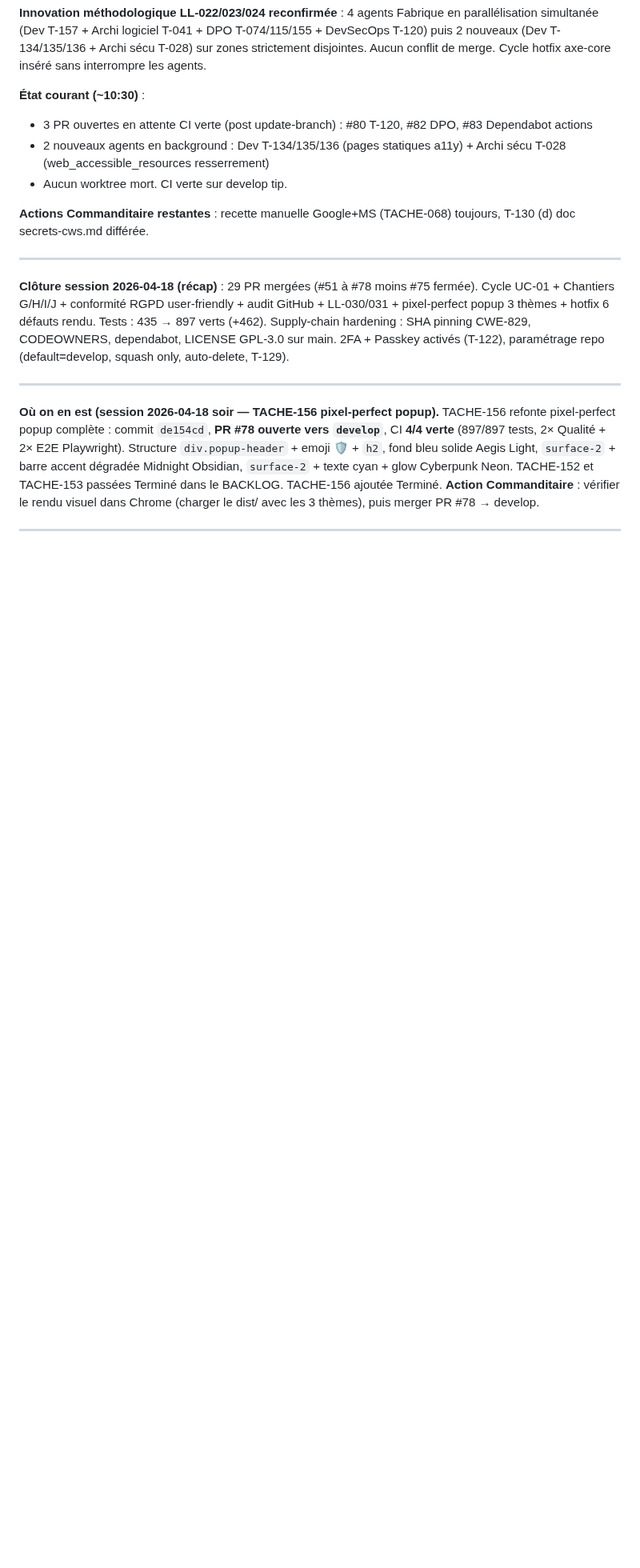
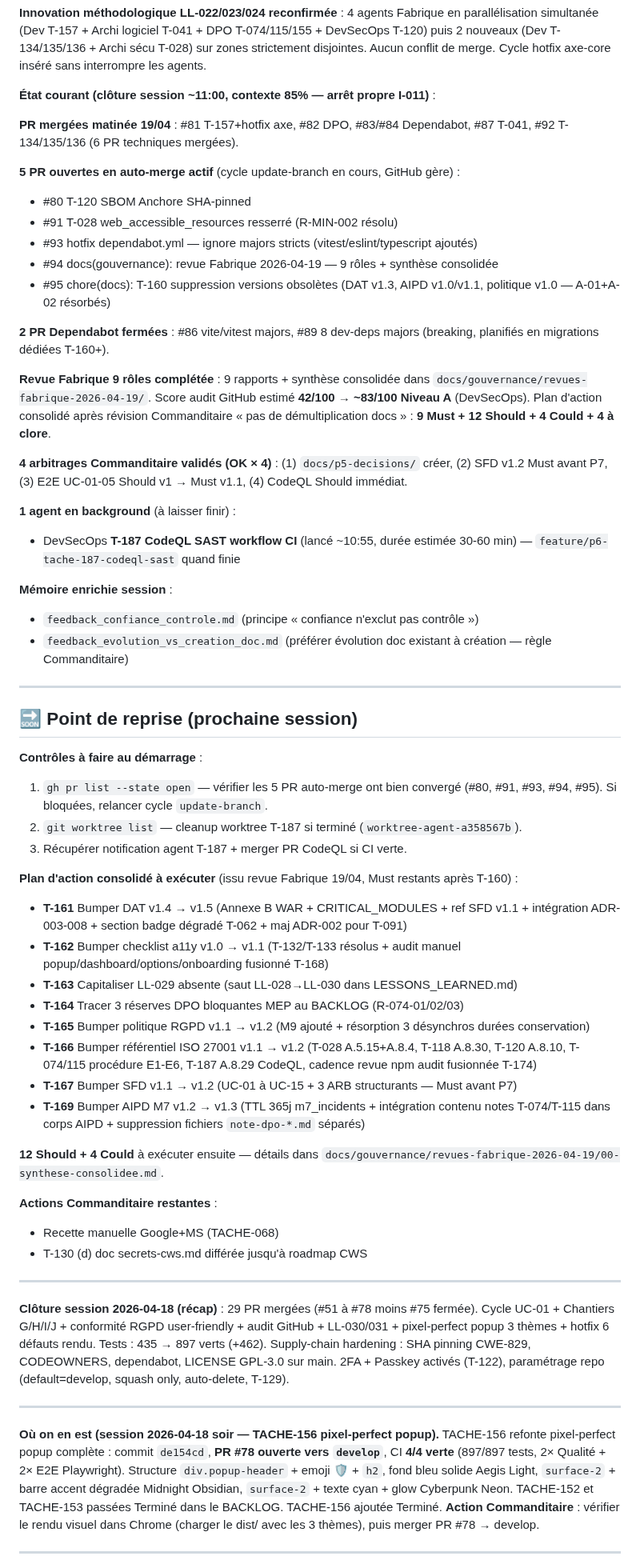
Before and after one commit to antonyblain/sentinel-nudge, a Markdown page: .claude/SESSION.md, the part around the change. Shown at 80% size. GitHub-like rendering; blank space fills up the shorter version.

Commit message:
chore(session): MAJ SESSION 2026-04-19 cloture cycle 2 (post revue Fabrique + T-160)
Documente etat 11:00 avec point de reprise complet :
- 6 PR mergees matinee (#81/#82/#83/#84/#87/#92)
- 5 PR auto-merge (#80/#91/#93/#94/#95)
- Revue Fabrique 9 roles + synthese consolidee
- 4 arbitrages Commanditaire valides (OK x4)
- Plan action revise : 9 Must + 12 Should + 4 Could
- T-187 CodeQL en agent background

Refs: cloture session 2026-04-19
Co-Authored-By: Claude Opus 4.7 (1M context) <noreply@anthropic.com>

```diff
--- a/.claude/SESSION.md
+++ b/.claude/SESSION.md
@@ -19,12 +19,54 @@
 
 **Innovation méthodologique LL-022/023/024 reconfirmée** : 4 agents Fabrique en parallélisation simultanée (Dev T-157 + Archi logiciel T-041 + DPO T-074/115/155 + DevSecOps T-120) puis 2 nouveaux (Dev T-134/135/136 + Archi sécu T-028) sur zones strictement disjointes. Aucun conflit de merge. Cycle hotfix axe-core inséré sans interrompre les agents.
 
-**État courant (~10:30)** :
-- 3 PR ouvertes en attente CI verte (post update-branch) : #80 T-120, #82 DPO, #83 Dependabot actions
-- 2 nouveaux agents en background : Dev T-134/135/136 (pages statiques a11y) + Archi sécu T-028 (web_accessible_resources resserrement)
-- Aucun worktree mort. CI verte sur develop tip.
+**État courant (clôture session ~11:00, contexte 85% — arrêt propre I-011)** :
 
-**Actions Commanditaire restantes** : recette manuelle Google+MS (TACHE-068) toujours, T-130 (d) doc secrets-cws.md différée.
+**PR mergées matinée 19/04** : #81 T-157+hotfix axe, #82 DPO, #83/#84 Dependabot, #87 T-041, #92 T-134/135/136 (6 PR techniques mergées).
+
+**5 PR ouvertes en auto-merge actif** (cycle update-branch en cours, GitHub gère) :
+- #80 T-120 SBOM Anchore SHA-pinned
+- #91 T-028 web_accessible_resources resserré (R-MIN-002 résolu)
+- #93 hotfix dependabot.yml — ignore majors stricts (vitest/eslint/typescript ajoutés)
+- #94 docs(gouvernance): revue Fabrique 2026-04-19 — 9 rôles + synthèse consolidée
+- #95 chore(docs): T-160 suppression versions obsolètes (DAT v1.3, AIPD v1.0/v1.1, politique v1.0 — A-01+A-02 résorbés)
+
+**2 PR Dependabot fermées** : #86 vite/vitest majors, #89 8 dev-deps majors (breaking, planifiés en migrations dédiées T-160+).
+
+**Revue Fabrique 9 rôles complétée** : 9 rapports + synthèse consolidée dans `docs/gouvernance/revues-fabrique-2026-04-19/`. Score audit GitHub estimé **42/100 → ~83/100 Niveau A** (DevSecOps). Plan d'action consolidé après révision Commanditaire « pas de démultiplication docs » : **9 Must + 12 Should + 4 Could + 4 à clore**.
+
+**4 arbitrages Commanditaire validés (OK × 4)** : (1) `docs/p5-decisions/` créer, (2) SFD v1.2 Must avant P7, (3) E2E UC-01-05 Should v1 → Must v1.1, (4) CodeQL Should immédiat.
+
+**1 agent en background** (à laisser finir) :
+- DevSecOps **T-187 CodeQL SAST workflow CI** (lancé ~10:55, durée estimée 30-60 min) — `feature/p6-tache-187-codeql-sast` quand finie
+
+**Mémoire enrichie session** :
+- `feedback_confiance_controle.md` (principe « confiance n'exclut pas contrôle »)
+- `feedback_evolution_vs_creation_doc.md` (préférer évolution doc existant à création — règle Commanditaire)
+
+---
+
+## 🔜 Point de reprise (prochaine session)
+
+**Contrôles à faire au démarrage** :
+1. `gh pr list --state open` — vérifier les 5 PR auto-merge ont bien convergé (#80, #91, #93, #94, #95). Si bloquées, relancer cycle `update-branch`.
+2. `git worktree list` — cleanup worktree T-187 si terminé (`worktree-agent-a358567b`).
+3. Récupérer notification agent T-187 + merger PR CodeQL si CI verte.
+
+**Plan d'action consolidé à exécuter** (issu revue Fabrique 19/04, Must restants après T-160) :
+- **T-161** Bumper DAT v1.4 → v1.5 (Annexe B WAR + CRITICAL_MODULES + ref SFD v1.1 + intégration ADR-003-008 + section badge dégradé T-062 + maj ADR-002 pour T-091)
+- **T-162** Bumper checklist a11y v1.0 → v1.1 (T-132/T-133 résolus + audit manuel popup/dashboard/options/onboarding fusionné T-168)
+- **T-163** Capitaliser LL-029 absente (saut LL-028→LL-030 dans LESSONS_LEARNED.md)
+- **T-164** Tracer 3 réserves DPO bloquantes MEP au BACKLOG (R-074-01/02/03)
+- **T-165** Bumper politique RGPD v1.1 → v1.2 (M9 ajouté + résorption 3 désynchros durées conservation)
+- **T-166** Bumper référentiel ISO 27001 v1.1 → v1.2 (T-028 A.5.15+A.8.4, T-118 A.8.30, T-120 A.8.10, T-074/115 procédure E1-E6, T-187 A.8.29 CodeQL, cadence revue npm audit fusionnée T-174)
+- **T-167** Bumper SFD v1.1 → v1.2 (UC-01 à UC-15 + 3 ARB structurants — Must avant P7)
+- **T-169** Bumper AIPD M7 v1.2 → v1.3 (TTL 365j m7_incidents + intégration contenu notes T-074/T-115 dans corps AIPD + suppression fichiers `note-dpo-*.md` séparés)
+
+**12 Should + 4 Could** à exécuter ensuite — détails dans `docs/gouvernance/revues-fabrique-2026-04-19/00-synthese-consolidee.md`.
+
+**Actions Commanditaire restantes** :
+- Recette manuelle Google+MS (TACHE-068)
+- T-130 (d) doc secrets-cws.md différée jusqu'à roadmap CWS
 
 ---
 
```
